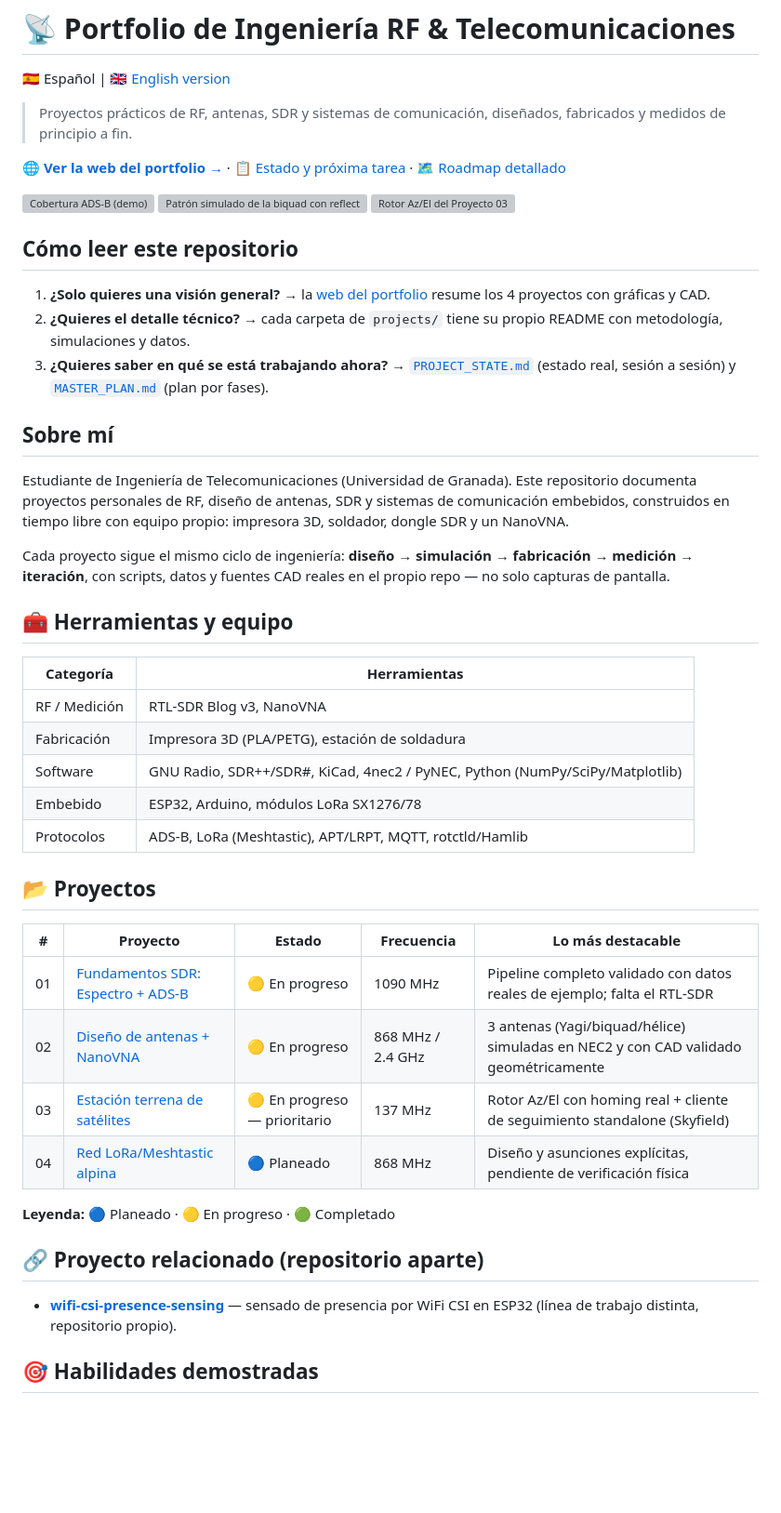
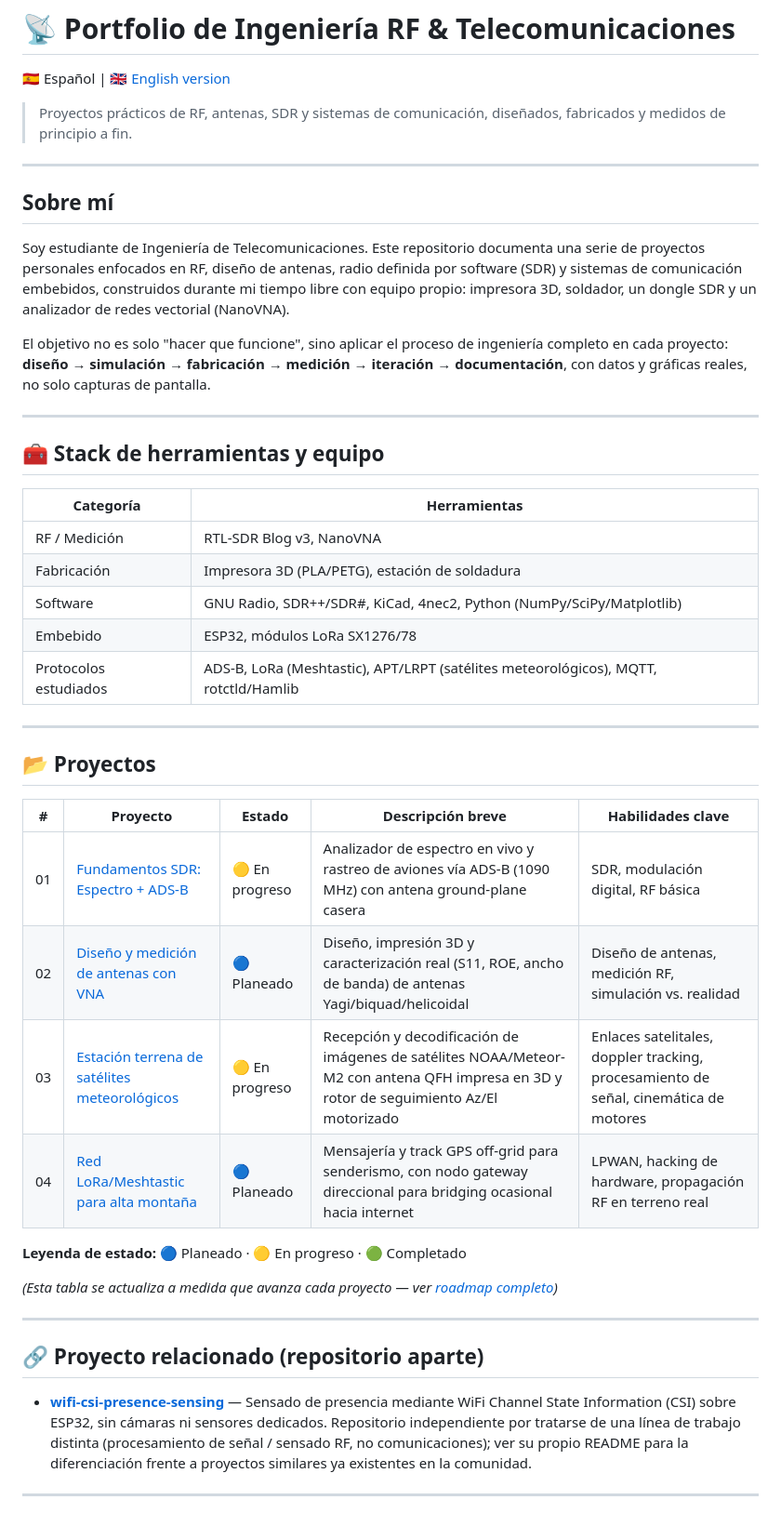
Before and after one commit to AlvGJ-UGR/Telecom-portfolio, a Markdown page: README.md, the part around one of its changes. Shown at 93% size. Drawn GitHub-style; blank space fills up the shorter version; grey boxes are pictures that could not be loaded.

```diff
--- a/README.md
+++ b/README.md
@@ -4,50 +4,46 @@
 
 > Proyectos prácticos de RF, antenas, SDR y sistemas de comunicación, diseñados, fabricados y medidos de principio a fin.
 
-**🌐 [Ver la web del portfolio →](https://alvgj-ugr.github.io/Telecom-portfolio/)** · 📋 [Estado y próxima tarea](PROJECT_STATE.md) · 🗺️ [Roadmap detallado](docs/roadmap.md)
-
-<p>
-  <img src="projects/01-sdr-fundamentals/assets/coverage_demo.png" width="280" alt="Cobertura ADS-B (demo)">
-  <img src="projects/02-antenna-design-vna/assets/biquad_reflector_pattern.png" width="280" alt="Patrón simulado de la biquad con reflector">
-  <img src="projects/03-satellite-ground-station/rotor/rotor_preview.png" width="280" alt="Rotor Az/El del Proyecto 03">
-</p>
-
-## Cómo leer este repositorio
-
-1. **¿Solo quieres una visión general?** → la [web del portfolio](https://alvgj-ugr.github.io/telecom-portfolio/) resume los 4 proyectos con gráficas y CAD.
-2. **¿Quieres el detalle técnico?** → cada carpeta de `projects/` tiene su propio README con metodología, simulaciones y datos.
-3. **¿Quieres saber en qué se está trabajando ahora?** → [`PROJECT_STATE.md`](PROJECT_STATE.md) (estado real, sesión a sesión) y [`MASTER_PLAN.md`](MASTER_PLAN.md) (plan por fases).
+---
 
 ## Sobre mí
 
-Estudiante de Ingeniería de Telecomunicaciones (Universidad de Granada). Este repositorio documenta proyectos personales de RF, diseño de antenas, SDR y sistemas de comunicación embebidos, construidos en tiempo libre con equipo propio: impresora 3D, soldador, dongle SDR y un NanoVNA.
+Soy estudiante de Ingeniería de Telecomunicaciones. Este repositorio documenta una serie de proyectos personales enfocados en RF, diseño de antenas, radio definida por software (SDR) y sistemas de comunicación embebidos, construidos durante mi tiempo libre con equipo propio: impresora 3D, soldador, un dongle SDR y un analizador de redes vectorial (NanoVNA).
 
-Cada proyecto sigue el mismo ciclo de ingeniería: **diseño → simulación → fabricación → medición → iteración**, con scripts, datos y fuentes CAD reales en el propio repo — no solo capturas de pantalla.
+El objetivo no es solo "hacer que funcione", sino aplicar el proceso de ingeniería completo en cada proyecto: **diseño → simulación → fabricación → medición → iteración → documentación**, con datos y gráficas reales, no solo capturas de pantalla.
 
-## 🧰 Herramientas y equipo
+---
+
+## 🧰 Stack de herramientas y equipo
 
 | Categoría | Herramientas |
 |---|---|
 | RF / Medición | RTL-SDR Blog v3, NanoVNA |
 | Fabricación | Impresora 3D (PLA/PETG), estación de soldadura |
-| Software | GNU Radio, SDR++/SDR#, KiCad, 4nec2 / PyNEC, Python (NumPy/SciPy/Matplotlib) |
-| Embebido | ESP32, Arduino, módulos LoRa SX1276/78 |
-| Protocolos | ADS-B, LoRa (Meshtastic), APT/LRPT, MQTT, rotctld/Hamlib |
+| Software | GNU Radio, SDR++/SDR#, KiCad, 4nec2, Python (NumPy/SciPy/Matplotlib) |
+| Embebido | ESP32, módulos LoRa SX1276/78 |
+| Protocolos estudiados | ADS-B, LoRa (Meshtastic), APT/LRPT (satélites meteorológicos), MQTT, rotctld/Hamlib |
+
+---
 
 ## 📂 Proyectos
 
-| # | Proyecto | Estado | Frecuencia | Lo más destacable |
+| # | Proyecto | Estado | Descripción breve | Habilidades clave |
 |---|---|---|---|---|
-| 01 | [Fundamentos SDR: Espectro + ADS-B](projects/01-sdr-fundamentals/) | 🟡 En progreso | 1090 MHz | Pipeline completo validado con datos reales de ejemplo; falta el RTL-SDR |
-| 02 | [Diseño de antenas + NanoVNA](projects/02-antenna-design-vna/) | 🟡 En progreso | 868 MHz / 2.4 GHz | 3 antenas (Yagi/biquad/hélice) simuladas en NEC2 y con CAD validado geométricamente |
-| 03 | [Estación terrena de satélites](projects/03-satellite-ground-station/) | 🟡 En progreso — prioritario | 137 MHz | Rotor Az/El con homing real + cliente de seguimiento standalone (Skyfield) |
-| 04 | [Red LoRa/Meshtastic alpina](projects/04-alpine-mesh-tracking/) | 🔵 Planeado | 868 MHz | Diseño y asunciones explícitas, pendiente de verificación física |
+| 01 | [Fundamentos SDR: Espectro + ADS-B](projects/01-sdr-fundamentals/) | 🟡 En progreso | Analizador de espectro en vivo y rastreo de aviones vía ADS-B (1090 MHz) con antena ground-plane casera | SDR, modulación digital, RF básica |
+| 02 | [Diseño y medición de antenas con VNA](projects/02-antenna-design-vna/) | 🔵 Planeado | Diseño, impresión 3D y caracterización real (S11, ROE, ancho de banda) de antenas Yagi/biquad/helicoidal | Diseño de antenas, medición RF, simulación vs. realidad |
+| 03 | [Estación terrena de satélites meteorológicos](projects/03-satellite-ground-station/) | 🟡 En progreso | Recepción y decodificación de imágenes de satélites NOAA/Meteor-M2 con antena QFH impresa en 3D y rotor de seguimiento Az/El motorizado | Enlaces satelitales, doppler tracking, procesamiento de señal, cinemática de motores |
+| 04 | [Red LoRa/Meshtastic para alta montaña](projects/04-alpine-mesh-tracking/) | 🔵 Planeado | Mensajería y track GPS off-grid para senderismo, con nodo gateway direccional para bridging ocasional hacia internet | LPWAN, hacking de hardware, propagación RF en terreno real |
 
-**Leyenda:** 🔵 Planeado · 🟡 En progreso · 🟢 Completado
+**Leyenda de estado:** 🔵 Planeado · 🟡 En progreso · 🟢 Completado
+
+*(Esta tabla se actualiza a medida que avanza cada proyecto — ver [roadmap completo](docs/roadmap.md))*
+
+---
 
 ## 🔗 Proyecto relacionado (repositorio aparte)
 
-- **[wifi-csi-presence-sensing](https://github.com/AlvGJ-UGR/wifi-csi-presence-sensing)** — sensado de presencia por WiFi CSI en ESP32 (línea de trabajo distinta, repositorio propio).
+- **[wifi-csi-presence-sensing](https://github.com/AlvGJ-UGR/wifi-csi-presence-sensing)** — Sensado de presencia mediante WiFi Channel State Information (CSI) sobre ESP32, sin cámaras ni sensores dedicados. Repositorio independiente por tratarse de una línea de trabajo distinta (procesamiento de señal / sensado RF, no comunicaciones); ver su propio README para la diferenciación frente a proyectos similares ya existentes en la comunidad.
 
-## 🎯 Habilidades demostradas
+---
 
```
Also changed, not shown: other parts of README.md (+25 -3 lines).
